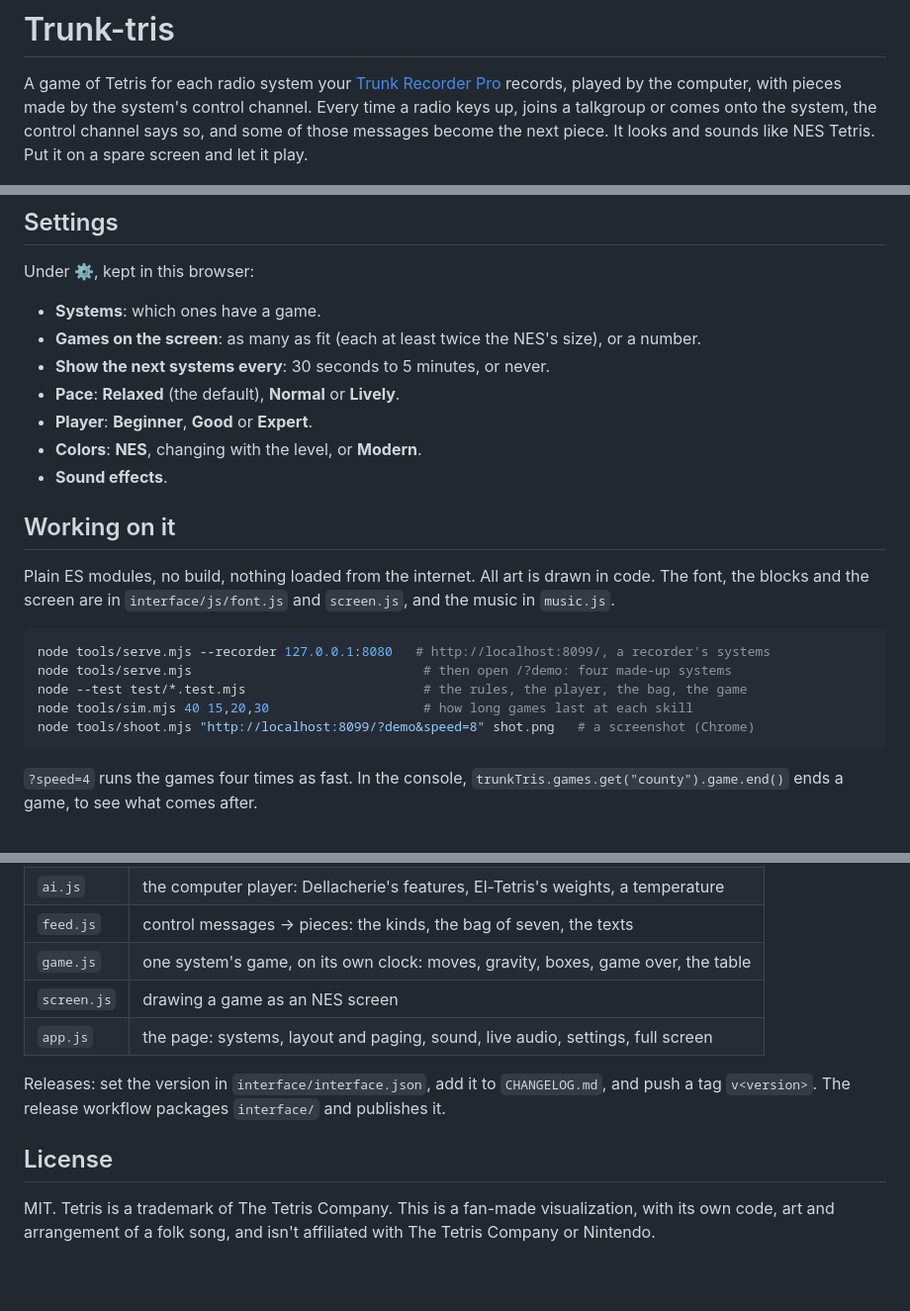
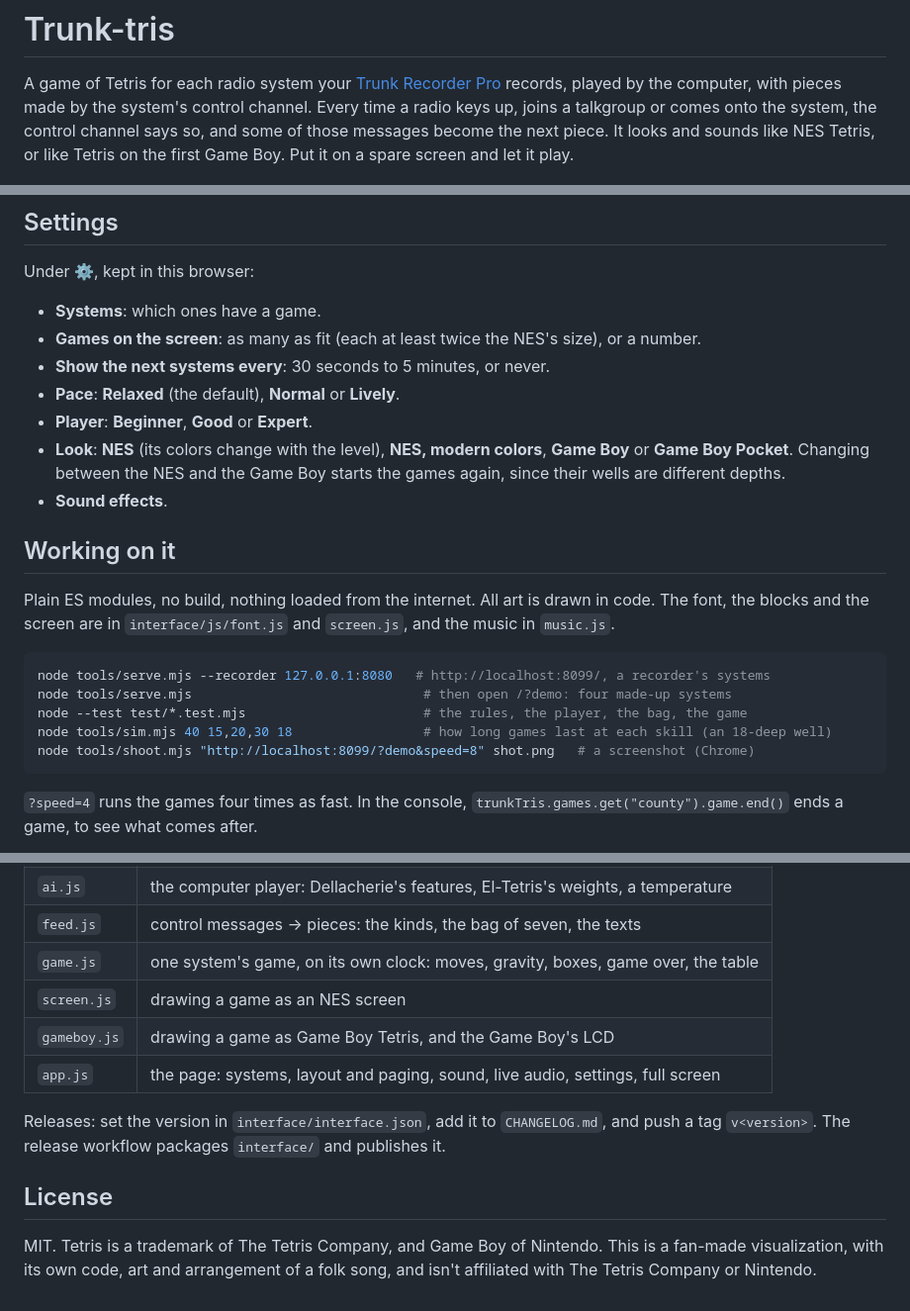
Before and after one commit to TrunkRecorder/trunk-tris, a Markdown page: README.md, 3 parts joined by grey strips. Shown at 99% size. Rendered like a GitHub page; blank space fills up the shorter version.

````diff
--- a/README.md
+++ b/README.md
@@ -4,8 +4,8 @@ A game of Tetris for each radio system your
 [Trunk Recorder Pro](https://github.com/TrunkRecorder/trunk-recorder-pro) records, played by the
 computer, with pieces made by the system's control channel. Every time a radio keys up, joins a
 talkgroup or comes onto the system, the control channel says so, and some of those messages
-become the next piece. It looks and sounds like NES Tetris. Put it on a spare screen and let it
-play.
+become the next piece. It looks and sounds like NES Tetris, or like Tetris on the first Game Boy.
+Put it on a spare screen and let it play.
 
 ![Two systems' games](interface/screenshots/main.png)
 
@@ -92,7 +125,9 @@ Under ⚙, kept in this browser:
 - **Show the next systems every**: 30 seconds to 5 minutes, or never.
 - **Pace**: **Relaxed** (the default), **Normal** or **Lively**.
 - **Player**: **Beginner**, **Good** or **Expert**.
-- **Colors**: **NES**, changing with the level, or **Modern**.
+- **Look**: **NES** (its colors change with the level), **NES, modern colors**, **Game Boy** or
+  **Game Boy Pocket**. Changing between the NES and the Game Boy starts the games again, since
+  their wells are different depths.
 - **Sound effects**.
 
 ## Working on it
@@ -105,7 +140,7 @@ font, the blocks and the screen are in `interface/js/font.js` and `screen.js`, a
 node tools/serve.mjs --recorder 127.0.0.1:8080   # http://localhost:8099/, a recorder's systems
 node tools/serve.mjs                              # then open /?demo: four made-up systems
 node --test test/*.test.mjs                       # the rules, the player, the bag, the game
-node tools/sim.mjs 40 15,20,30                    # how long games last at each skill
+node tools/sim.mjs 40 15,20,30 18                 # how long games last at each skill (an 18-deep well)
 node tools/shoot.mjs "http://localhost:8099/?demo&speed=8" shot.png   # a screenshot (Chrome)
 ```
 
@@ -119,6 +154,7 @@ node tools/shoot.mjs "http://localhost:8099/?demo&speed=8" shot.png   # a screen
 | `feed.js` | control messages → pieces: the kinds, the bag of seven, the texts |
 | `game.js` | one system's game, on its own clock: moves, gravity, boxes, game over, the table |
 | `screen.js` | drawing a game as an NES screen |
+| `gameboy.js` | drawing a game as Game Boy Tetris, and the Game Boy's LCD |
 | `app.js` | the page: systems, layout and paging, sound, live audio, settings, full screen |
 
 Releases: set the version in `interface/interface.json`, add it to `CHANGELOG.md`, and push a tag
@@ -126,6 +162,6 @@ Releases: set the version in `interface/interface.json`, add it to `CHANGELOG.md
 
 ## License
 
-MIT. Tetris is a trademark of The Tetris Company. This is a fan-made visualization, with its own
-code, art and arrangement of a folk song, and isn't affiliated with The Tetris Company or
-Nintendo.
+MIT. Tetris is a trademark of The Tetris Company, and Game Boy of Nintendo. This is a fan-made
+visualization, with its own code, art and arrangement of a folk song, and isn't affiliated with
+The Tetris Company or Nintendo.
````
Also changed, not shown: other parts of README.md (+34 -1 lines), CHANGELOG.md (+14 -0 lines), interface/screenshots/gameboy.png (added), 12 other files.
